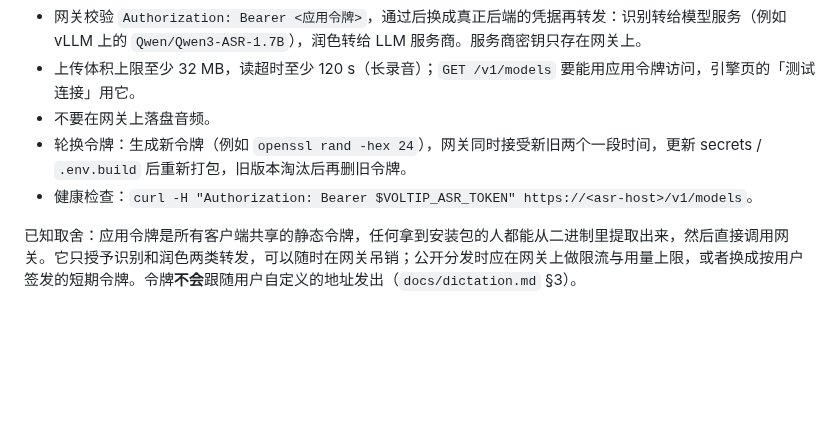
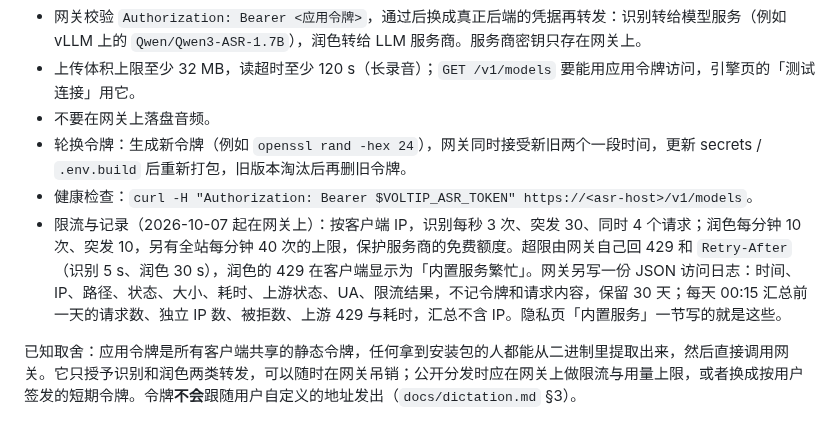
Before and after one commit to sunerpy/voltip, a Markdown page: docs/runbook.md, the part around the change. GitHub-like rendering; blank space fills up the shorter version.

```diff
--- a/docs/runbook.md
+++ b/docs/runbook.md
@@ -50,6 +50,7 @@ make desktop-vnc-stop
 - 不要在网关上落盘音频。
 - 轮换令牌：生成新令牌（例如 `openssl rand -hex 24`），网关同时接受新旧两个一段时间，更新 secrets / `.env.build` 后重新打包，旧版本淘汰后再删旧令牌。
 - 健康检查：`curl -H "Authorization: Bearer $VOLTIP_ASR_TOKEN" https://<asr-host>/v1/models`。
+- 限流与记录（2026-10-07 起在网关上）：按客户端 IP，识别每秒 3 次、突发 30、同时 4 个请求；润色每分钟 10 次、突发 10，另有全站每分钟 40 次的上限，保护服务商的免费额度。超限由网关自己回 429 和 `Retry-After`（识别 5 s、润色 30 s），润色的 429 在客户端显示为「内置服务繁忙」。网关另写一份 JSON 访问日志：时间、IP、路径、状态、大小、耗时、上游状态、UA、限流结果，不记令牌和请求内容，保留 30 天；每天 00:15 汇总前一天的请求数、独立 IP 数、被拒数、上游 429 与耗时，汇总不含 IP。隐私页「内置服务」一节写的就是这些。
 
 已知取舍：应用令牌是所有客户端共享的静态令牌，任何拿到安装包的人都能从二进制里提取出来，然后直接调用网关。它只授予识别和润色两类转发，可以随时在网关吊销；公开分发时应在网关上做限流与用量上限，或者换成按用户签发的短期令牌。令牌**不会**跟随用户自定义的地址发出（`docs/dictation.md` §3）。
 
```
Also changed, not shown: docs/site/privacy.md (+6 -0 lines), 1 other file.
